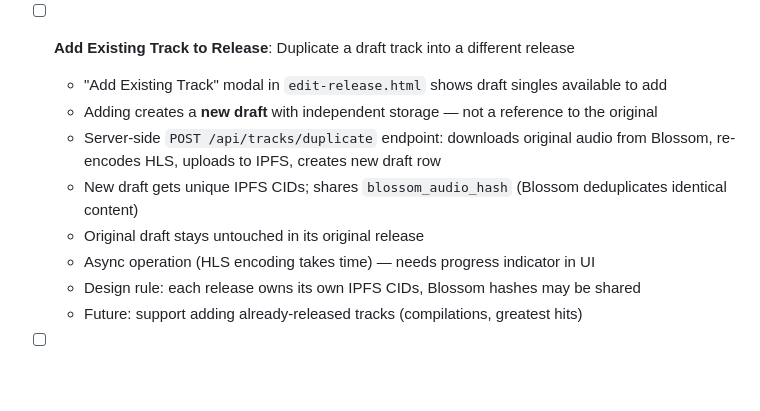
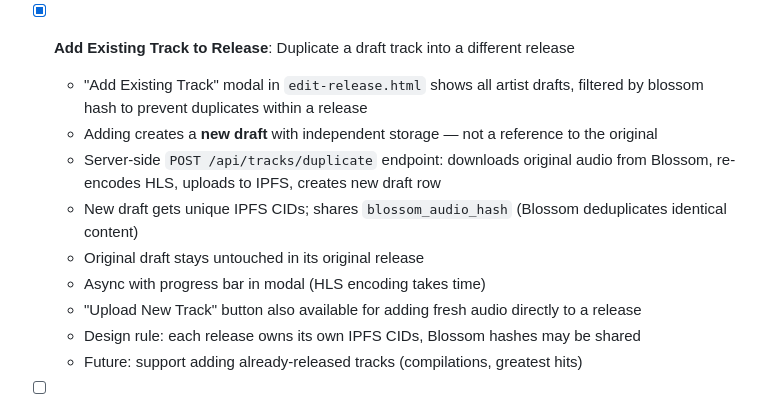
Before and after one commit to equaliser-music/Equaliser, a Markdown page: claude.md, the part around the change. Drawn GitHub-style; blank space fills up the shorter version.

```diff
--- a/claude.md
+++ b/claude.md
@@ -299,13 +299,14 @@ Requires nsec for signing packages. Original audio must be on Blossom (tracks up
   - Delete button in `edit-release.html` for released tracks (currently only drafts)
   - See [DELETE_RELEASES.md](docs/DELETE_RELEASES.md)
 
-- [ ] **Add Existing Track to Release**: Duplicate a draft track into a different release
-  - "Add Existing Track" modal in `edit-release.html` shows draft singles available to add
+- [x] **Add Existing Track to Release**: Duplicate a draft track into a different release
+  - "Add Existing Track" modal in `edit-release.html` shows all artist drafts, filtered by blossom hash to prevent duplicates within a release
   - Adding creates a **new draft** with independent storage — not a reference to the original
   - Server-side `POST /api/tracks/duplicate` endpoint: downloads original audio from Blossom, re-encodes HLS, uploads to IPFS, creates new draft row
   - New draft gets unique IPFS CIDs; shares `blossom_audio_hash` (Blossom deduplicates identical content)
   - Original draft stays untouched in its original release
-  - Async operation (HLS encoding takes time) — needs progress indicator in UI
+  - Async with progress bar in modal (HLS encoding takes time)
+  - "Upload New Track" button also available for adding fresh audio directly to a release
   - Design rule: each release owns its own IPFS CIDs, Blossom hashes may be shared
   - Future: support adding already-released tracks (compilations, greatest hits)
 
```
Also changed, not shown: content_node/CLAUDE.md (+4 -2 lines).
